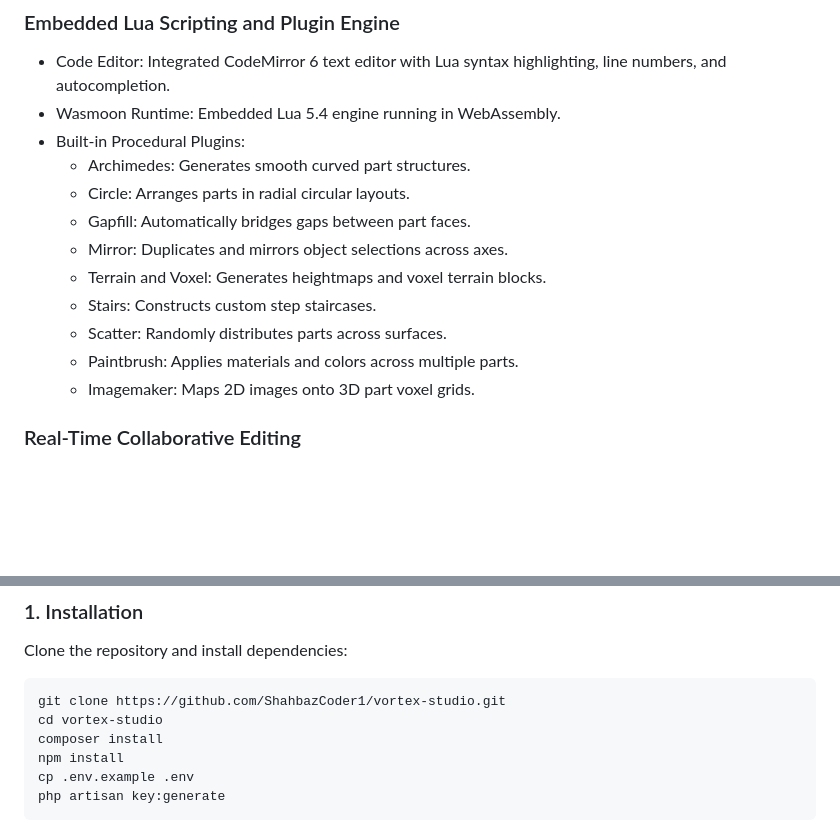
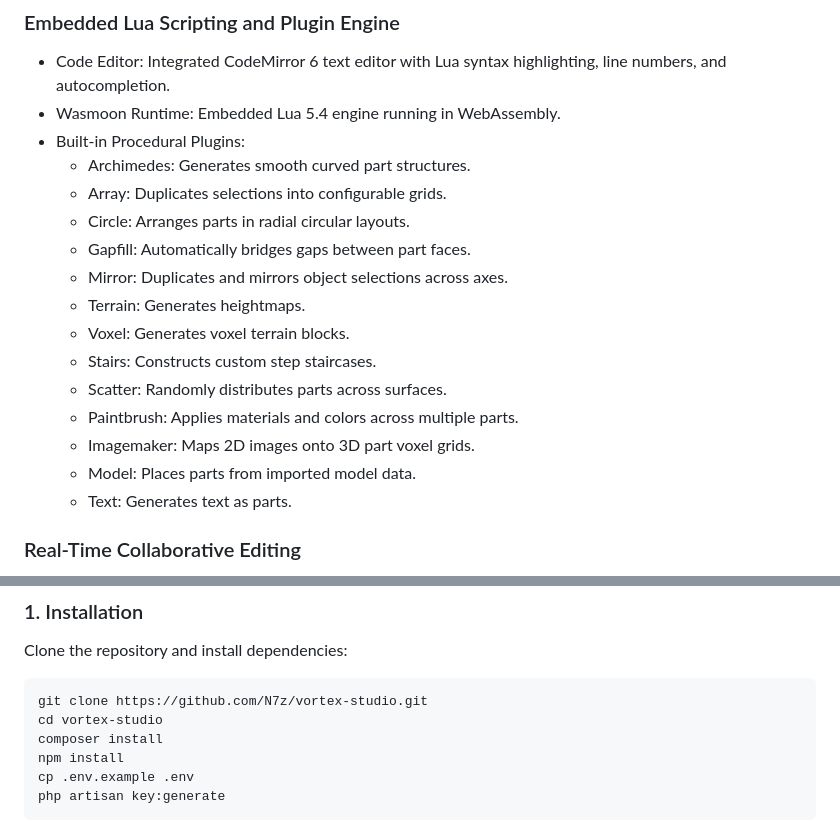
Before and after one commit to N7z/vortex-studio, a Markdown page: README.md, 2 parts joined by grey strips. Drawn GitHub-style; blank space fills up the shorter version.

Commit message:
Apply suggestions from code review

````diff
--- a/README.md
+++ b/README.md
@@ -47,15 +47,18 @@ It enables users to construct 3D environments, script game behavior in Lua, test
 * Wasmoon Runtime: Embedded Lua 5.4 engine running in WebAssembly.
 * Built-in Procedural Plugins:
   * Archimedes: Generates smooth curved part structures.
+  * Array: Duplicates selections into configurable grids.
   * Circle: Arranges parts in radial circular layouts.
   * Gapfill: Automatically bridges gaps between part faces.
   * Mirror: Duplicates and mirrors object selections across axes.
-  * Terrain and Voxel: Generates heightmaps and voxel terrain blocks.
+  * Terrain: Generates heightmaps.
+  * Voxel: Generates voxel terrain blocks.
   * Stairs: Constructs custom step staircases.
   * Scatter: Randomly distributes parts across surfaces.
   * Paintbrush: Applies materials and colors across multiple parts.
   * Imagemaker: Maps 2D images onto 3D part voxel grids.
-
+  * Model: Places parts from imported model data.
+  * Text: Generates text as parts.
 ### Real-Time Collaborative Editing
 * WebSocket Server: Standalone Node.js live editing server handling multi-user room sessions.
 * Conflict-Free State Sync: Shared operational transform engine (ops.js) ensuring idempotent edit ordering.
@@ -120,7 +123,7 @@ php artisan boost:install
 Clone the repository and install dependencies:
 
 ```bash
-git clone https://github.com/ShahbazCoder1/vortex-studio.git
+git clone https://github.com/N7z/vortex-studio.git
 cd vortex-studio
 composer install
 npm install
````
